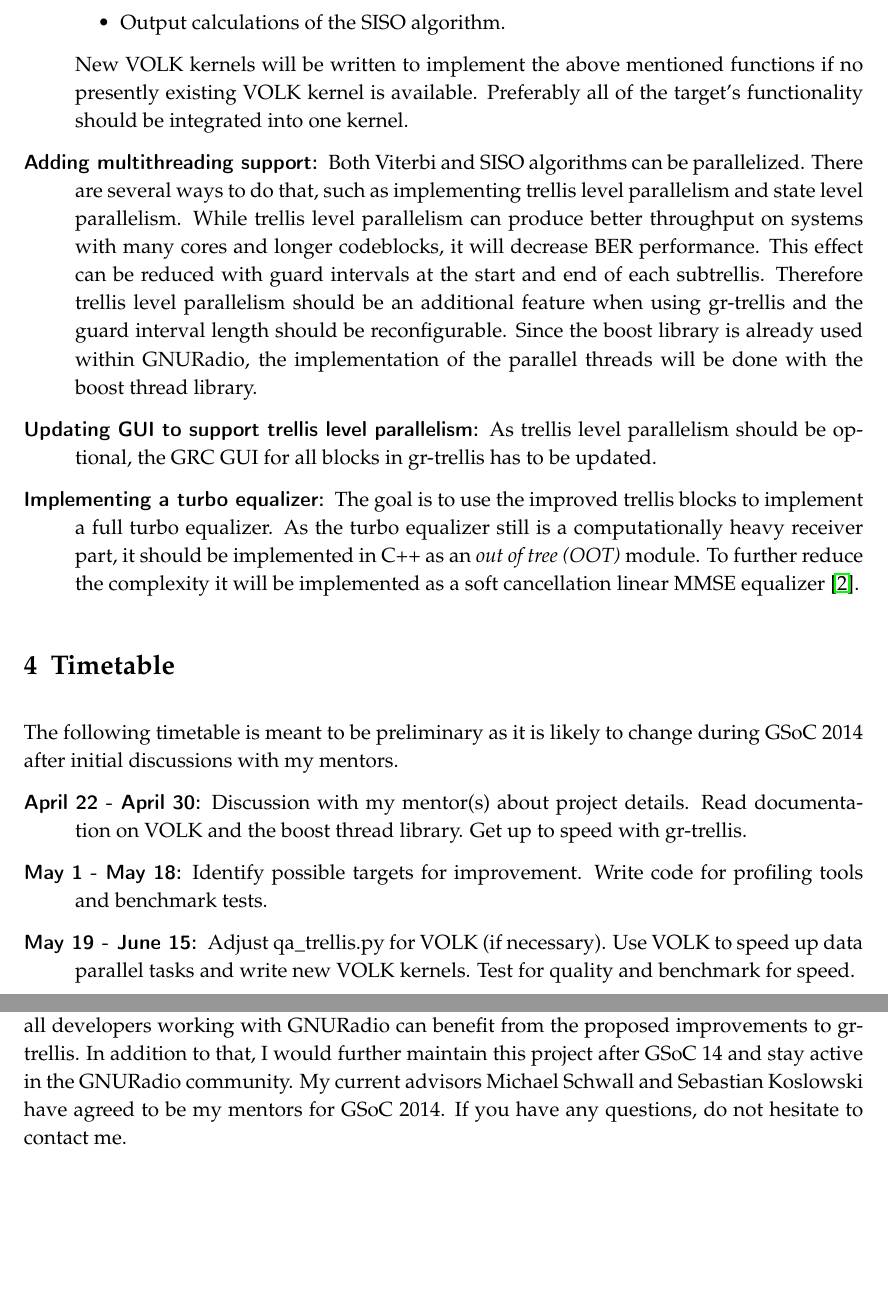
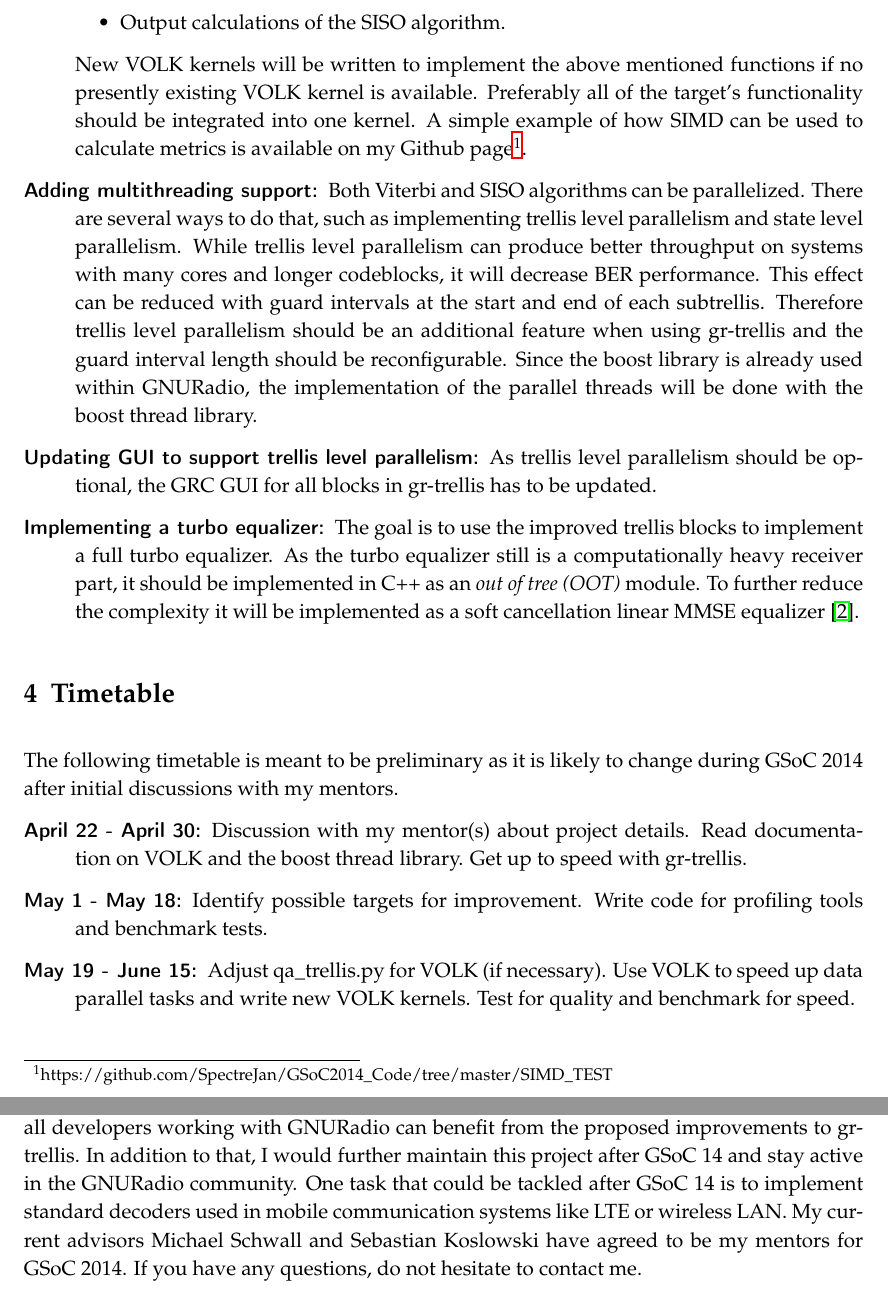
Before and after one commit to luwangg/GSoC2014, a LaTeX document (proposal.tex): two parts of pages 4 and 6 of 7, joined at a grey line, cut so that both start at the same text, the shorter picture padded with empty space. Compiled offline with LaTeX, dvips and Ghostscript.

Commit message:
propsal update

```diff
--- a/proposal.tex
+++ b/proposal.tex
@@ -117,7 +117,7 @@
         \item Metric normalization in core\_algorithms.cc.
         \item Output calculations of the SISO algorithm.
   \end{itemize}
-New VOLK kernels will be written to implement the above mentioned functions if no presently existing VOLK kernel is available. Preferably all of the target's functionality should be integrated into one kernel.
+New VOLK kernels will be written to implement the above mentioned functions if no presently existing VOLK kernel is available. Preferably all of the target's functionality should be integrated into one kernel. A simple example of how SIMD can be used to calculate metrics is available on my Github page\footnote[1]{https://github.com/SpectreJan/GSoC2014\_Code/tree/master/SIMD\_TEST}.
   \item[Adding multithreading support:] Both Viterbi and SISO algorithms can be parallelized. There are several ways to do that, such as implementing trellis level parallelism and state level parallelism. While trellis level parallelism can produce  better throughput on systems with many cores and longer codeblocks, it will decrease BER performance. This effect can be reduced with guard intervals at the start and end of each subtrellis. Therefore trellis level parallelism should be an additional feature when using gr-trellis and the guard interval length should be reconfigurable. Since the boost library is already used within GNURadio, the implementation of the parallel threads will be done with the boost thread library.
   \item[Updating GUI to support trellis level parallelism:] As trellis level parallelism should be optional, the GRC GUI for all blocks in gr-trellis has to be updated.
   \item[Implementing a turbo equalizer:] The goal is to use the improved trellis blocks to implement a full turbo equalizer. As the turbo equalizer still is a computationally heavy receiver part, it should be implemented in C++ as an \textit{out of tree (OOT)} module. To further reduce the complexity it will be implemented as a soft cancellation linear MMSE equalizer \cite{te02}.
@@ -136,7 +136,7 @@
 \section{Conclusion}
 An optimized version of the blocks in gr-trellis would benefit all users of GNURadio. It would increase the effective data rate of actual waveforms in real communication scenarios like Long Term Evolution (LTE) or WLAN. The turbo principle is also a new and upcoming form of dealing with a corrupted signal which is already implemented the LTE standard (turbo codes). A turbo equalizer block would be a great enhancement to GNURadio and will help developing waveforms for high bandwidth communication systems a lot faster.
 \section{Motivation}
-I am a student in Electrical Engineering and Information Technologies at the Karlsruhe Institute of Technology (KIT) in Germany. I major in communication systems and I am currently finishing my master thesis on efficient implementations of Log-MAP decoders for many core architectures at the Communications Engineering Lab (CEL). An experimental state of the Log-MAP code can be found on my Github page\footnote[1]{https://github.com/SpectreJan/cel\_gpu\_logmap}. During my studies at KIT, I acquired advanced knowledge of communication systems and digital signal processing. In addition to that, I have been working as a student research assistant at CEL for two years. During this time I have done projects on Soft Output Viterbi algorithms (SOVA) and Log-MAP algorithms and their efficient implementations on GPPs and DSPs. I did a 6-month internship at INIT GmbH Karlsruhe, a company that provides transportation companies with intelligent transportation systems and fare collection systems. At INIT, I worked on projects dealing with the software for the onboard computer systems and I was able to gain experience in working with larger software projects. The software was written in C++.\\ \\As I have only worked with C implementations of the Log-MAP and Viterbi algorithms, it would be a desirable challenge for me to transfer my former experiences to GNURadio. I would really like to start working with GNURadio and a familiar would provide a good starting point to do so. As I am used to quickly adapt to new frameworks and working with external code from my student research jobs and my work with INIT, I am confident that I am going to rise to the challenges this project provides, despite of my limited experiences with GNURadio. I will have a research assistant job at the CEL until mid July. But as it is limited to supervising the \textit{communications system lab} every Wednesday afternoon, I will have enough resources to finish this project within the timetable given in section 4. No vacations are planned during the GSoC 2014 period.\\ \\As already mentioned in the conclusions, this project would greatly enhance GNURadio and all developers working with GNURadio can benefit from the proposed improvements to gr-trellis. In addition to that, I would further maintain this project after GSoC 14 and stay active in the GNURadio community. My current advisors Michael Schwall and Sebastian Koslowski have agreed to be my mentors for GSoC 2014. If you have any questions, do not hesitate to contact me.\newpage
+I am a student in Electrical Engineering and Information Technologies at the Karlsruhe Institute of Technology (KIT) in Germany. I major in communication systems and I am currently finishing my master thesis on efficient implementations of Log-MAP decoders for many core architectures at the Communications Engineering Lab (CEL). An experimental state of the Log-MAP code can be found on my Github page\footnote[1]{https://github.com/SpectreJan/cel\_gpu\_logmap}. During my studies at KIT, I acquired advanced knowledge of communication systems and digital signal processing. In addition to that, I have been working as a student research assistant at CEL for two years. During this time I have done projects on Soft Output Viterbi algorithms (SOVA) and Log-MAP algorithms and their efficient implementations on GPPs and DSPs. I did a 6-month internship at INIT GmbH Karlsruhe, a company that provides transportation companies with intelligent transportation systems and fare collection systems. At INIT, I worked on projects dealing with the software for the onboard computer systems and I was able to gain experience in working with larger software projects. The software was written in C++.\\ \\As I have only worked with C implementations of the Log-MAP and Viterbi algorithms, it would be a desirable challenge for me to transfer my former experiences to GNURadio. I would really like to start working with GNURadio and a familiar would provide a good starting point to do so. As I am used to quickly adapt to new frameworks and working with external code from my student research jobs and my work with INIT, I am confident that I am going to rise to the challenges this project provides, despite of my limited experiences with GNURadio. I will have a research assistant job at the CEL until mid July. But as it is limited to supervising the \textit{communications system lab} every Wednesday afternoon, I will have enough resources to finish this project within the timetable given in section 4. No vacations are planned during the GSoC 2014 period.\\ \\As already mentioned in the conclusions, this project would greatly enhance GNURadio and all developers working with GNURadio can benefit from the proposed improvements to gr-trellis. In addition to that, I would further maintain this project after GSoC 14 and stay active in the GNURadio community. One task that could be tackled after GSoC 14 is to implement standard decoders used in mobile communication systems like LTE or wireless LAN. My current advisors Michael Schwall and Sebastian Koslowski have agreed to be my mentors for GSoC 2014. If you have any questions, do not hesitate to contact me.\newpage
 \appendix
   \bibliography{litverz}	% Literaturverzeichnis (litverz.bib)
 
```
Also changed, not shown: Gsoc2014_grtrellis_proposal.pdf.
